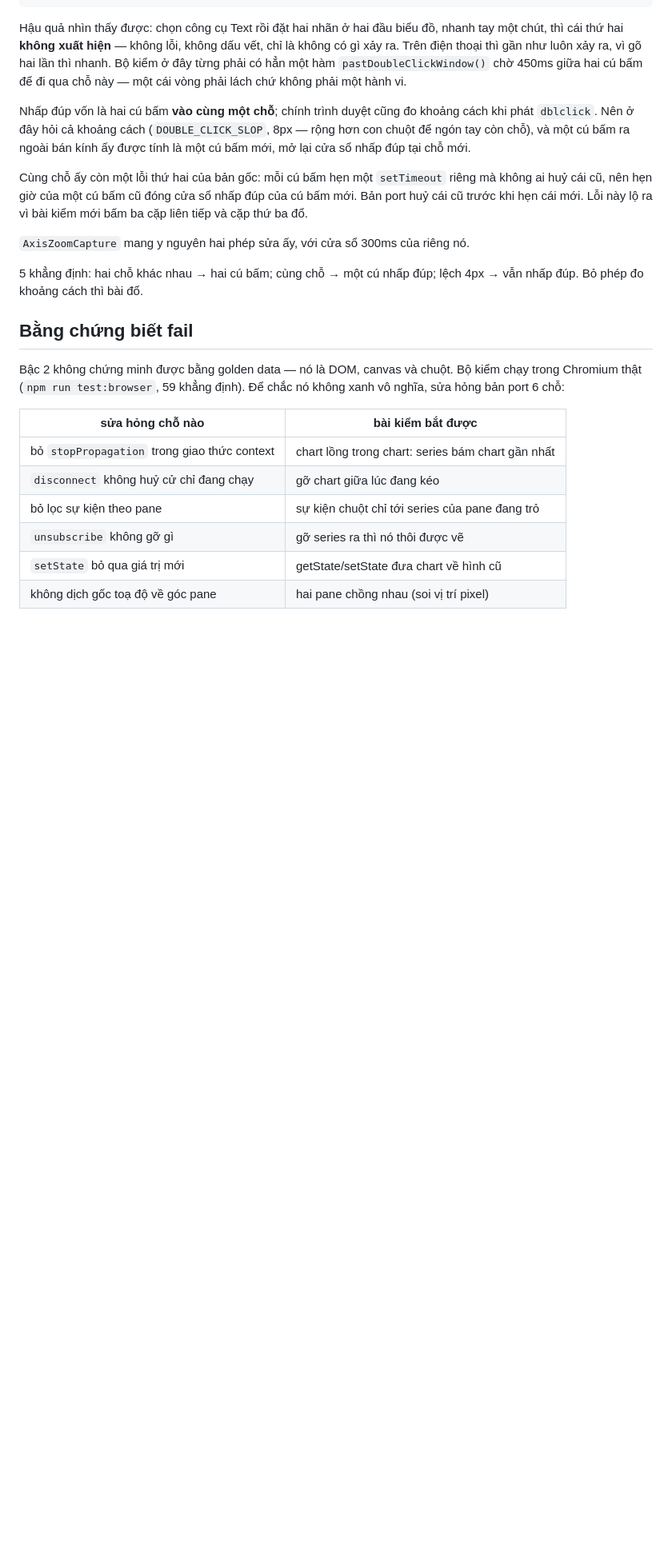
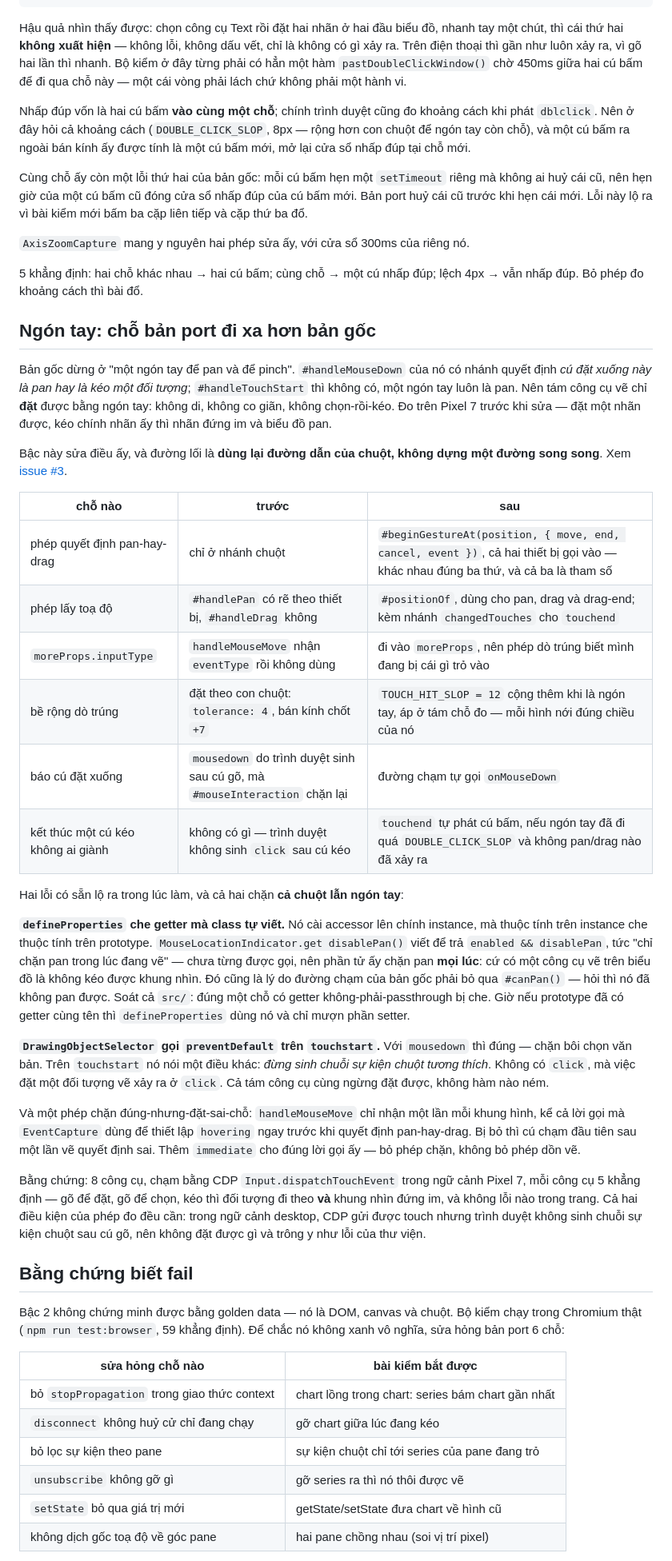
Before and after one commit to akaoio/chart, a Markdown page: docs/parity/core.md, the part around the change. Shown at 80% size. Drawn GitHub-style; blank space fills up the shorter version.

```diff
--- a/docs/parity/core.md
+++ b/docs/parity/core.md
@@ -169,6 +169,31 @@ Cùng chỗ ấy còn một lỗi thứ hai của bản gốc: mỗi cú bấm h
 
 5 khẳng định: hai chỗ khác nhau → hai cú bấm; cùng chỗ → một cú nhấp đúp; lệch 4px → vẫn nhấp đúp. Bỏ phép đo khoảng cách thì bài đổ.
 
+## Ngón tay: chỗ bản port đi xa hơn bản gốc
+
+Bản gốc dừng ở "một ngón tay để pan và để pinch". `#handleMouseDown` của nó có nhánh quyết định *cú đặt xuống này là pan hay là kéo một đối tượng*; `#handleTouchStart` thì không có, một ngón tay luôn là pan. Nên tám công cụ vẽ chỉ **đặt** được bằng ngón tay: không di, không co giãn, không chọn-rồi-kéo. Đo trên Pixel 7 trước khi sửa — đặt một nhãn được, kéo chính nhãn ấy thì nhãn đứng im và biểu đồ pan.
+
+Bậc này sửa điều ấy, và đường lối là **dùng lại đường dẫn của chuột, không dựng một đường song song**. Xem [issue #3](https://github.com/akaoio/chart/issues/3).
+
+| chỗ nào | trước | sau |
+|---|---|---|
+| phép quyết định pan-hay-drag | chỉ ở nhánh chuột | `#beginGestureAt(position, { move, end, cancel, event })`, cả hai thiết bị gọi vào — khác nhau đúng ba thứ, và cả ba là tham số |
+| phép lấy toạ độ | `#handlePan` có rẽ theo thiết bị, `#handleDrag` không | `#positionOf`, dùng cho pan, drag và drag-end; kèm nhánh `changedTouches` cho `touchend` |
+| `moreProps.inputType` | `handleMouseMove` nhận `eventType` rồi không dùng | đi vào `moreProps`, nên phép dò trúng biết mình đang bị cái gì trỏ vào |
+| bề rộng dò trúng | đặt theo con chuột: `tolerance: 4`, bán kính chốt `+7` | `TOUCH_HIT_SLOP = 12` cộng thêm khi là ngón tay, áp ở tám chỗ đo — mỗi hình nới đúng chiều của nó |
+| báo cú đặt xuống | `mousedown` do trình duyệt sinh sau cú gõ, mà `#mouseInteraction` chặn lại | đường chạm tự gọi `onMouseDown` |
+| kết thúc một cú kéo không ai giành | không có gì — trình duyệt không sinh `click` sau cú kéo | `touchend` tự phát cú bấm, nếu ngón tay đã đi quá `DOUBLE_CLICK_SLOP` và không pan/drag nào đã xảy ra |
+
+Hai lỗi có sẵn lộ ra trong lúc làm, và cả hai chặn **cả chuột lẫn ngón tay**:
+
+**`defineProperties` che getter mà class tự viết.** Nó cài accessor lên chính instance, mà thuộc tính trên instance che thuộc tính trên prototype. `MouseLocationIndicator.get disablePan()` viết để trả `enabled && disablePan`, tức "chỉ chặn pan trong lúc đang vẽ" — chưa từng được gọi, nên phần tử ấy chặn pan **mọi lúc**: cứ có một công cụ vẽ trên biểu đồ là không kéo được khung nhìn. Đó cũng là lý do đường chạm của bản gốc phải bỏ qua `#canPan()` — hỏi thì nó đã không pan được. Soát cả `src/`: đúng một chỗ có getter không-phải-passthrough bị che. Giờ nếu prototype đã có getter cùng tên thì `defineProperties` dùng nó và chỉ mượn phần setter.
+
+**`DrawingObjectSelector` gọi `preventDefault` trên `touchstart`.** Với `mousedown` thì đúng — chặn bôi chọn văn bản. Trên `touchstart` nó nói một điều khác: *đừng sinh chuỗi sự kiện chuột tương thích*. Không có `click`, mà việc đặt một đối tượng vẽ xảy ra ở `click`. Cả tám công cụ cùng ngừng đặt được, không hàm nào ném.
+
+Và một phép chặn đúng-nhưng-đặt-sai-chỗ: `handleMouseMove` chỉ nhận một lần mỗi khung hình, kể cả lời gọi mà `EventCapture` dùng để thiết lập `hovering` ngay trước khi quyết định pan-hay-drag. Bị bỏ thì cú chạm đầu tiên sau một lần vẽ quyết định sai. Thêm `immediate` cho đúng lời gọi ấy — bỏ phép chặn, không bỏ phép dồn vẽ.
+
+Bằng chứng: 8 công cụ, chạm bằng CDP `Input.dispatchTouchEvent` trong ngữ cảnh Pixel 7, mỗi công cụ 5 khẳng định — gõ để đặt, gõ để chọn, kéo thì đối tượng đi theo **và** khung nhìn đứng im, và không lỗi nào trong trang. Cả hai điều kiện của phép đo đều cần: trong ngữ cảnh desktop, CDP gửi được touch nhưng trình duyệt không sinh chuỗi sự kiện chuột sau cú gõ, nên không đặt được gì và trông y như lỗi của thư viện.
+
 ## Bằng chứng biết fail
 
 Bậc 2 không chứng minh được bằng golden data — nó là DOM, canvas và chuột. Bộ kiểm chạy trong Chromium thật (`npm run test:browser`, 59 khẳng định). Để chắc nó không xanh vô nghĩa, sửa hỏng bản port 6 chỗ:
```
Also changed, not shown: docs/guide/drawing-tools.md (+26 -0 lines).
